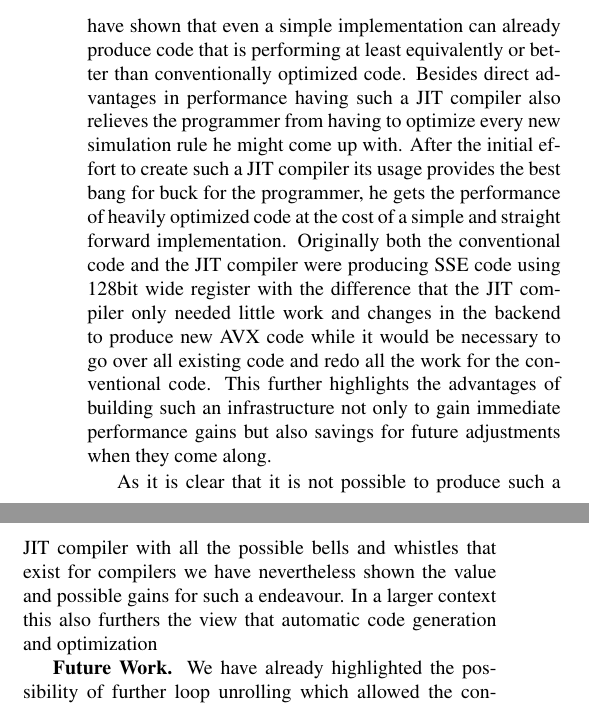
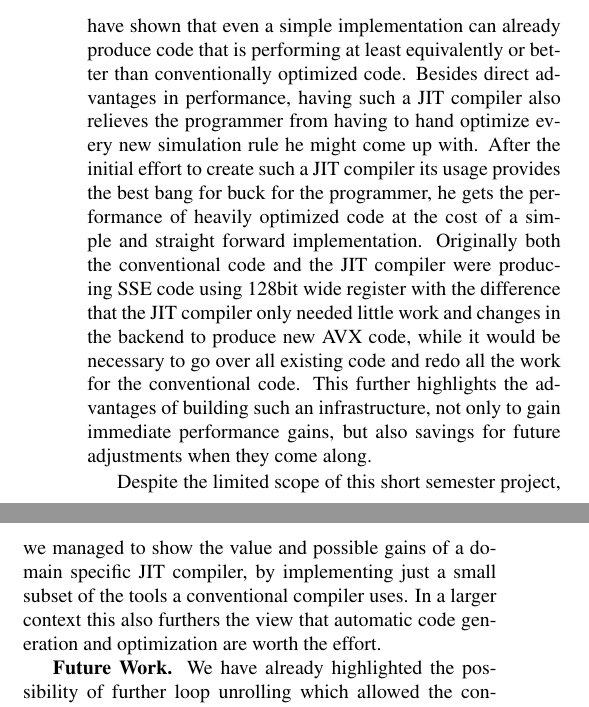
Before and after one commit to HWFNC-Particles-Project/particlesys, a LaTeX paper (documents/report.tex, which reads documents/5_Conclusions.tex): two parts of the columns of page 6 of 6, joined at a grey line, cut so that both start at the same text. Compiled offline with pdfLaTeX.

Commit message:
review conclusion

```diff
--- a/documents/5_Conclusions.tex
+++ b/documents/5_Conclusions.tex
@@ -1,7 +1,8 @@
 \section{Conclusions}
 
-In this paper we have introduced the idea of using a just in time compiler for creating simulations of dynamic particle systems. We have then outlined how such a purpose built JIT compiler can take advantage of implicit knowledge and simplified programming requirements. Furthermore we have shown that even a simple implementation can already produce code that is performing at least equivalently or better than conventionally optimized code. Besides direct advantages in performance having such a JIT compiler also relieves the programmer from having to optimize every new simulation rule he might come up with. After the initial effort to create such a JIT compiler its usage provides the best bang for buck for the programmer, he gets the performance of heavily optimized code at the cost of a simple and straight forward implementation. Originally both the conventional code and the JIT compiler were producing SSE code using 128bit wide register with the difference that the JIT compiler only needed little work and changes in the backend to produce new AVX code while it would be necessary to go over all existing code and redo all the work for the conventional code. This further highlights the advantages of building such an infrastructure not only to gain immediate performance gains but also savings for future adjustments when they come along.
+In this paper we have introduced the idea of using a Just In Time compiler for creating simulations of dynamic particle systems. We have then outlined how such a purpose built JIT compiler can take advantage of implicit knowledge and simplified programming requirements. Furthermore we have shown that even a simple implementation can already produce code that is performing at least equivalently or better than conventionally optimized code. Besides direct advantages in performance, having such a JIT compiler also relieves the programmer from having to hand optimize every new simulation rule he might come up with. After the initial effort to create such a JIT compiler its usage provides the best bang for buck for the programmer, he gets the performance of heavily optimized code at the cost of a simple and straight forward implementation. Originally both the conventional code and the JIT compiler were producing SSE code using 128bit wide register with the difference that the JIT compiler only needed little work and changes in the backend to produce new AVX code, while it would be necessary to go over all existing code and redo all the work for the conventional code. This further highlights the advantages of building such an infrastructure, not only to gain immediate performance gains, but also savings for future adjustments when they come along.
 
-As it is clear that it is not possible to produce such a JIT compiler with all the possible bells and whistles that exist for compilers we have nevertheless shown the value and possible gains for such a endeavour. In a larger context this also furthers the view that automatic code generation and optimization
+Despite the limited scope of this short semester project, we managed to show the value and possible gains of a domain specific JIT compiler, by implementing just a small subset of the tools a conventional compiler uses. In a larger context this also furthers the view that automatic code generation and optimization are worth the effort.
 
-\mypar{Future Work} We have already highlighted the possibility of further loop unrolling which allowed the conventional code to partially close the gap to our JIT compiled code. Other possible optimizations not currently implemented include performing algebraic simplifications on the IR and substituting expensive operations such as square roots with fast reverse square root and newton approximations. Another interesting aspect of the online code generation is the possibility to instrument code at runtime and refine heavily used kernels by performing essentially profile guided optimizations for the specific machine the code is currently running on.
+\mypar{Future Work}
+We have already highlighted the possibility of further loop unrolling which allowed the conventional code to partially close the gap to our JIT compiled code. Other possible optimizations not currently implemented include performing algebraic simplifications on the IR and substituting expensive operations such as square roots with fast reverse square root and newton approximations. Another interesting aspect of the online code generation is the possibility to instrument code at runtime and refine heavily used kernels by performing essentially profile guided optimizations for the specific machine the code is currently running on.
```
